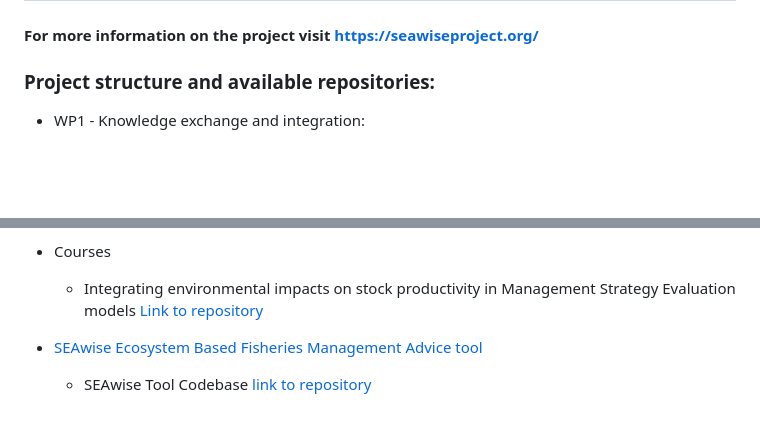
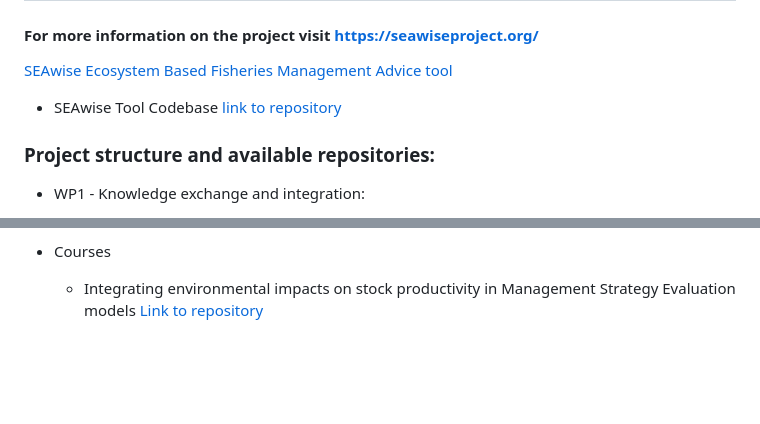
Before and after one commit to ices-tools-dev/SEAwise, a Markdown page: README.md, 2 parts joined by grey strips. GitHub-like rendering; blank space fills up the shorter version.

```diff
--- a/README.md
+++ b/README.md
@@ -8,6 +8,9 @@
 ## *Supporting information including code and data not available elsewhere for use in the SEAwise project to provide enhanced knowledge for use in Ecosystem-Based Fisheries Management Advice* ##
 
 #### For more information on the project visit https://seawiseproject.org/ ####
+
+ [SEAwise Ecosystem Based Fisheries Management Advice tool](https://ices-tools-dev.shinyapps.io/SEAwiseTool/)
+  * SEAwise Tool Codebase [link to repository](https://github.com/ices-tools-dev/SEAwise_tool)
 
 ### Project structure and available repositories: ###
 
@@ -44,6 +47,3 @@
 
 * Courses
   * Integrating environmental impacts on stock productivity in Management Strategy Evaluation models [Link to repository](https://github.com/ices-tools-dev/SEAwise_ecoMSE)
-
-* [SEAwise Ecosystem Based Fisheries Management Advice tool](https://ices-tools-dev.shinyapps.io/SEAwiseTool/)
-  * SEAwise Tool Codebase [link to repository](https://github.com/ices-tools-dev/SEAwise_tool)
```
